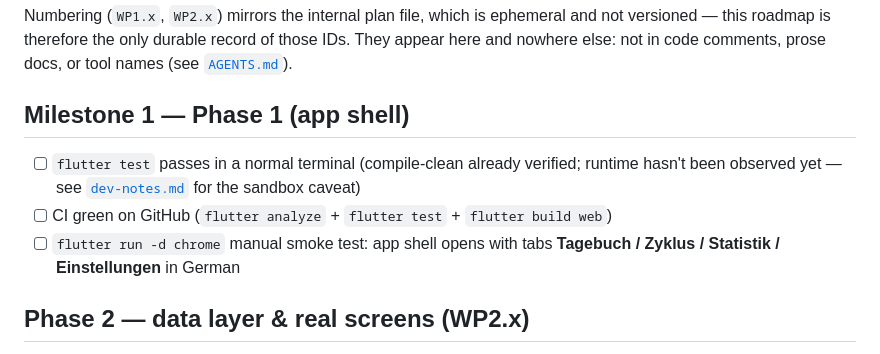
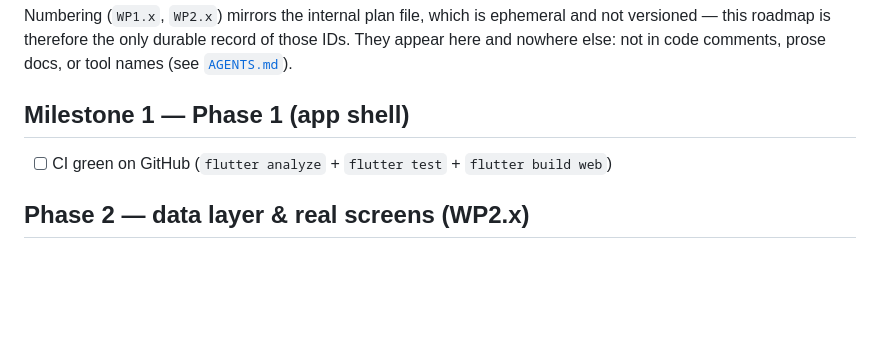
Before and after one commit to BenediktBurger/cycle-app, a Markdown page: docs/roadmap.md, the part around one of its changes. GitHub-like rendering; blank space fills up the shorter version.

```diff
--- a/docs/roadmap.md
+++ b/docs/roadmap.md
@@ -13,13 +13,8 @@ comments, prose docs, or tool names (see [`AGENTS.md`](../AGENTS.md)).
 
 ## Milestone 1 — Phase 1 (app shell)
 
-- [ ] `flutter test` passes in a normal terminal (compile-clean already
-      verified; runtime hasn't been observed yet — see
-      [`dev-notes.md`](dev-notes.md) for the sandbox caveat)
 - [ ] CI green on GitHub (`flutter analyze` + `flutter test` +
       `flutter build web`)
-- [ ] `flutter run -d chrome` manual smoke test: app shell opens with tabs
-      **Tagebuch / Zyklus / Statistik / Einstellungen** in German
 
 ## Phase 2 — data layer & real screens (WP2.x)
 
```
Also changed, not shown: other parts of docs/roadmap.md (+36 -25 lines), AGENTS.md (+7 -0 lines).
